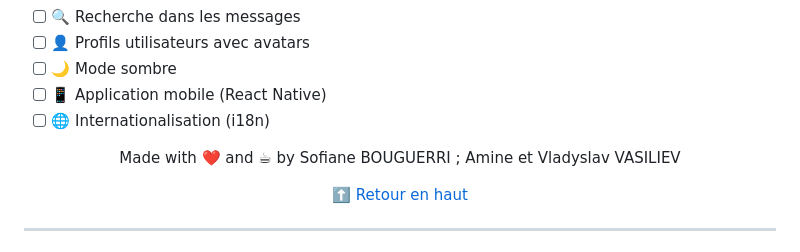
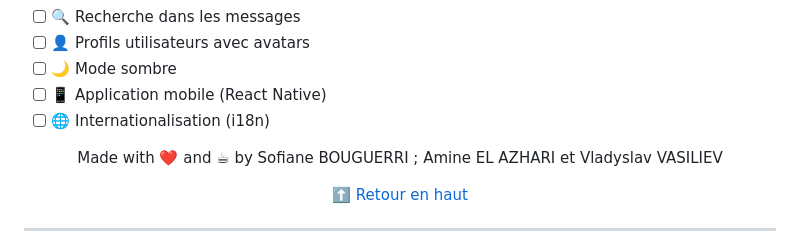
Before and after one commit to Lakhdaria/chat_app_ensisa, a Markdown page: README.md, the part around the change. GitHub-like rendering.

```diff
--- a/README.md
+++ b/README.md
@@ -244,7 +244,7 @@ Les contributions sont les bienvenues ! Voici comment contribuer :
 - [ ] 🌐 Internationalisation (i18n)
 
 <p align="center">
-  Made with ❤️ and ☕ by Sofiane BOUGUERRI ; Amine et Vladyslav VASILIEV
+  Made with ❤️ and ☕ by Sofiane BOUGUERRI ; Amine EL AZHARI et Vladyslav VASILIEV
 </p>
 
 <p align="center">
```
